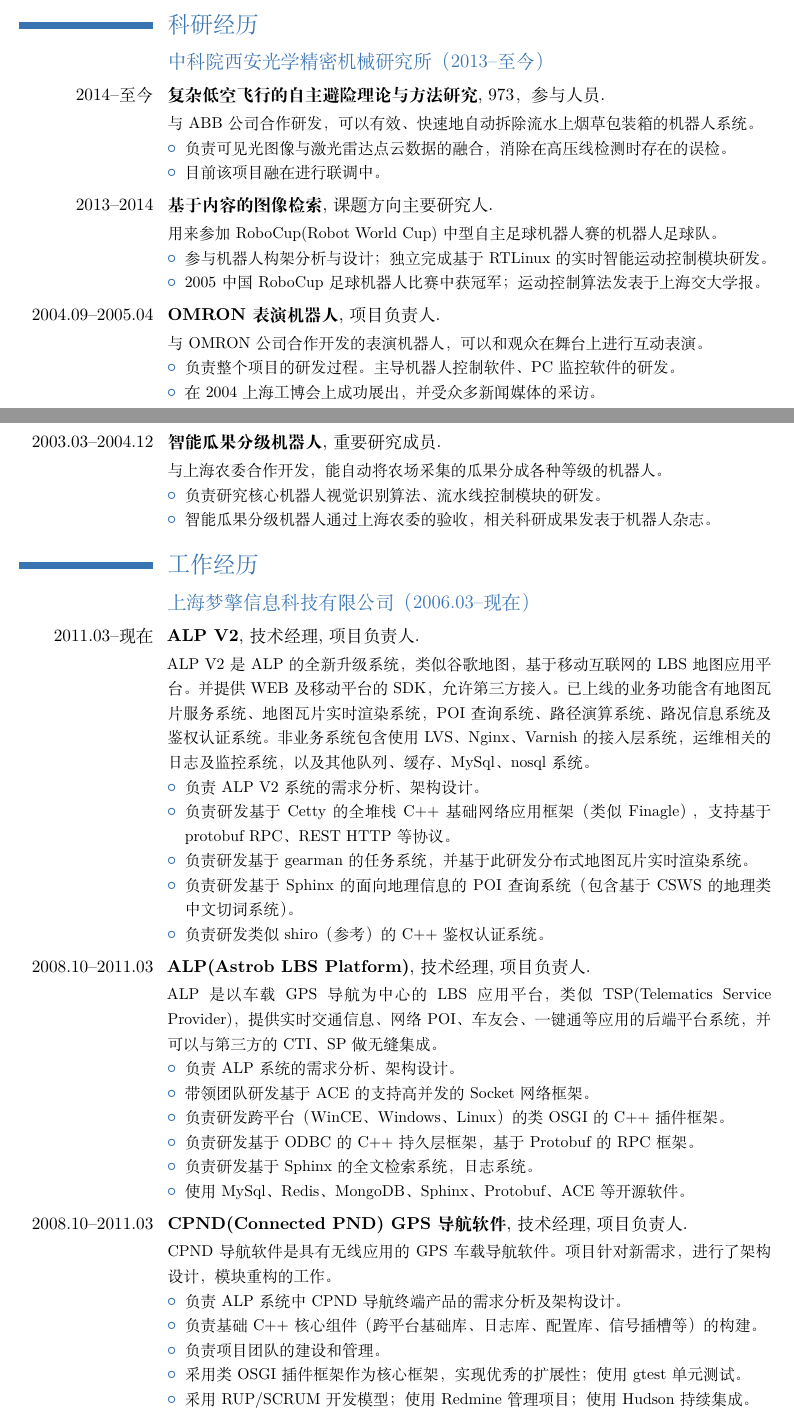
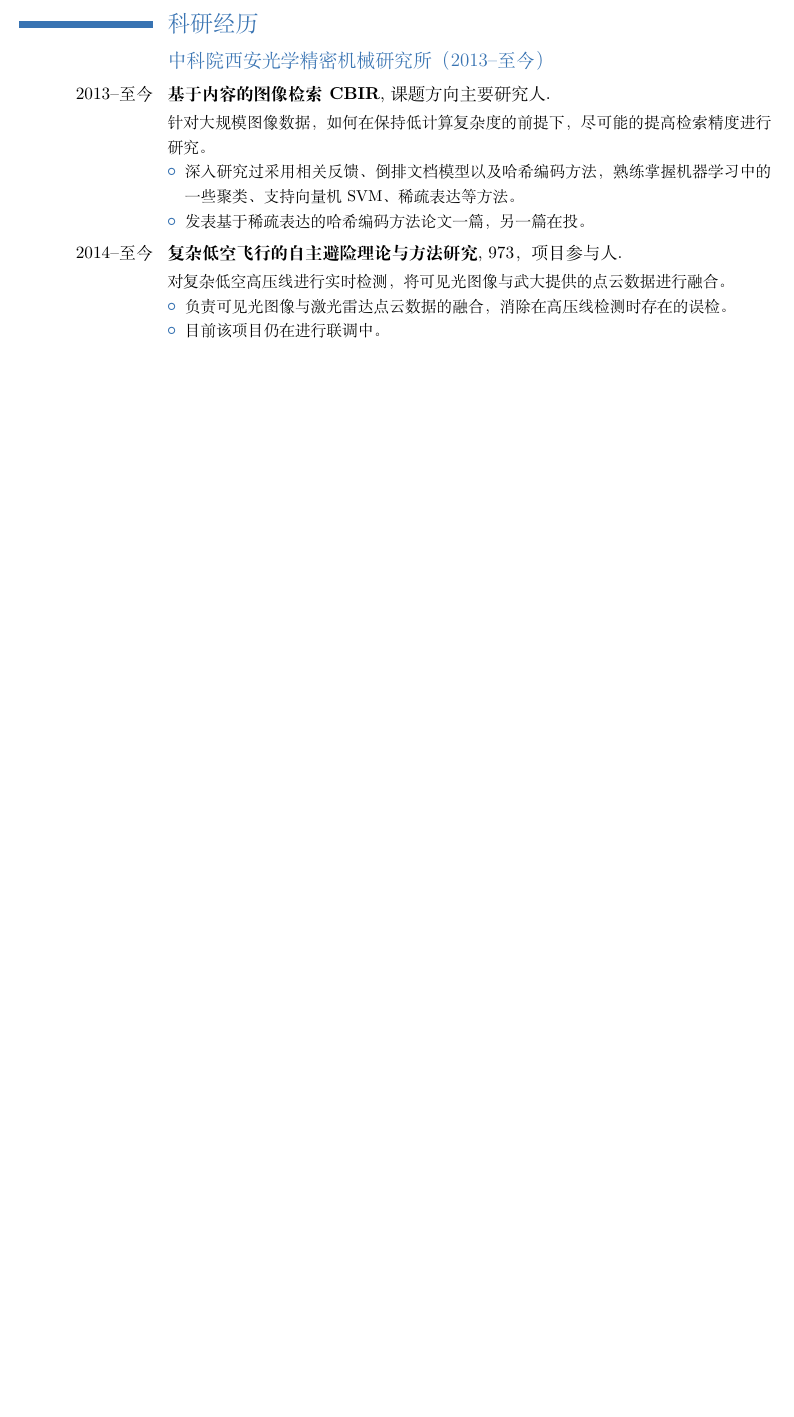
Before and after one commit to willard-yuan/cv-and-resume, a LaTeX CV (my-job-cv/yuanyong_resume_cn.tex): two parts of pages 1 and 2 of 4 before the commit and part of page 1 of 2 after it, the two joined at a grey line, cut so that both start at the same text, the shorter picture padded with empty space. Compiled offline with XeLaTeX.

Commit message:
更新我的建立内容

```diff
--- a/my-job-cv/yuanyong_resume_cn.tex
+++ b/my-job-cv/yuanyong_resume_cn.tex
@@ -37,7 +37,7 @@
 \email{frankee.zhou@gmail.com}                 % optional, remove the line if not wanted
 \homepage{yuanyong.org}                % optional, remove the line if not wanted
 %\extrainfo{♂34岁}                             % optional, remove the line if not wanted
-\photo[64pt]{sjtu}                             % '64pt' is the height the picture must be resized to and 'picture' is the name of the picture file; optional, remove the line if not wanted
+\photo[64pt]{qr}                             % '64pt' is the height the picture must be resized to and 'picture' is the name of the picture file; optional, remove the line if not wanted
 %\quote{I'm normally not a praying man, but if you're up there, please save me, Superman}                 % optional, remove the line if not wanted
 
 % to show numerical labels in the bibliography; only useful if you make citations in your resume
@@ -68,61 +68,14 @@
 
 \section{科研经历}
 \subsection{中科院西安光学精密机械研究所（2013--至今）}
-\cventry{2014--至今}{复杂低空飞行的自主避险理论与方法研究}{}{973，参与人员}{}{与ABB公司合作研发，可以有效、快速地自动拆除流水上烟草包装箱的机器人系统。
+\cventry{2013--至今}{基于内容的图像检索CBIR}{}{课题方向主要研究人}{}{针对大规模图像数据，如何在保持低计算复杂度的前提下，尽可能的提高检索精度进行研究。
+\begin{itemize}%
+\item 深入研究过采用相关反馈、倒排文档模型以及哈希编码方法，熟练掌握机器学习中的一些聚类、支持向量机SVM、稀疏表达等方法。
+\item 发表基于稀疏表达的哈希编码方法论文一篇，另一篇在投。
+\end{itemize}}
+\cventry{2014--至今}{复杂低空飞行的自主避险理论与方法研究}{}{973，项目参与人}{}{对复杂低空高压线进行实时检测，将可见光图像与武大提供的点云数据进行融合。
 \begin{itemize}%
 \item 负责可见光图像与激光雷达点云数据的融合，消除在高压线检测时存在的误检。
-\item 目前该项目融在进行联调中。
-\end{itemize}}
-\cventry{2013--2014}{基于内容的图像检索}{}{课题方向主要研究人}{}{
-用来参加RoboCup(Robot World Cup)中型自主足球机器人赛的机器人足球队。
-\begin{itemize}%
-\item 参与机器人构架分析与设计；独立完成基于RTLinux的实时智能运动控制模块研发。
-\item 2005中国RoboCup足球机器人比赛中获冠军；运动控制算法发表于上海交大学报。
-\end{itemize}}
-\cventry{2004.09--2005.04}{OMRON表演机器人}{}{项目负责人}{}{与OMRON公司合作开发的表演机器人，可以和观众在舞台上进行互动表演。
-\begin{itemize}%
-\item 负责整个项目的研发过程。主导机器人控制软件、PC 监控软件的研发。
-\item 在2004上海工博会上成功展出，并受众多新闻媒体的采访。
-\end{itemize}}
-\cventry{2003.03--2004.12}{智能瓜果分级机器人}{}{重要研究成员}{}{与上海农委合作开发，能自动将农场采集的瓜果分成各种等级的机器人。
-\begin{itemize}%
-\item 负责研究核心机器人视觉识别算法、流水线控制模块的研发。
-\item 智能瓜果分级机器人通过上海农委的验收，相关科研成果发表于机器人杂志。
+\item 目前该项目仍在进行联调中。
 \end{itemize}}
 
-\section{工作经历}
-\subsection{上海梦擎信息科技有限公司（2006.03--现在）}
-\cventry{2011.03--现在}{ALP V2}{}{技术经理}{项目负责人}{
-ALP V2是ALP的全新升级系统，类似谷歌地图，基于移动互联网的LBS地图应用平台。并提供WEB及移动平台的SDK，允许第三方接入。 已上线的业务功能含有地图瓦片服务系统、地图瓦片实时渲染系统，POI查询系统、路径演算系统、路况信息系统及鉴权认证系统。
-非业务系统包含使用LVS、Nginx、Varnish的接入层系统，
-运维相关的日志及监控系统，以及其他队列、缓存、MySql、nosql系统。
-\begin{itemize}%
-\item 负责ALP V2系统的需求分析、架构设计。
-\item 负责研发基于Cetty的全堆栈C++基础网络应用框架（类似Finagle），支持基于protobuf RPC、REST HTTP 等协议。
-\item 负责研发基于gearman的任务系统，并基于此研发分布式地图瓦片实时渲染系统。
-\item 负责研发基于Sphinx的面向地理信息的POI查询系统（包含基于CSWS的地理类中文切词系统）。
-\item 负责研发类似shiro（参考）的C++鉴权认证系统。
-\end{itemize}}
-
-\cventry{2008.10--2011.03}{ALP(Astrob LBS Platform)}{}{技术经理}{项目负责人}{
-ALP是以车载GPS导航为中心的LBS应用平台，类似TSP(Telematics Service Provider)，提供实时交通信息、网络POI、车友会、一键通等应用的后端平台系统，并可以与第三方的CTI、SP做无缝集成。
-\begin{itemize}%
-\item 负责ALP系统的需求分析、架构设计。
-\item 带领团队研发基于ACE的支持高并发的Socket网络框架。
-\item 负责研发跨平台（WinCE、Windows、Linux）的类OSGI 的C++插件框架。
-\item 负责研发基于ODBC的C++持久层框架，基于Protobuf的RPC框架。
-\item 负责研发基于Sphinx的全文检索系统，日志系统。
-\item 使用MySql、Redis、MongoDB、Sphinx、Protobuf、ACE等开源软件。
-\end{itemize}}
-
-\cventry{2008.10--2011.03}{CPND(Connected PND) GPS导航软件}{}{技术经理}{项目负责人}{
-CPND导航软件是具有无线应用的GPS车载导航软件。项目针对新需求，进行了架构设计，模块重构的工作。
-\begin{itemize}
-\item 负责ALP系统中CPND导航终端产品的需求分析及架构设计。
-\item 负责基础C++核心组件（跨平台基础库、日志库、配置库、信号插槽等）的构建。
-\item 负责项目团队的建设和管理。
-\item 采用类OSGI插件框架作为核心框架，实现优秀的扩展性；使用gtest单元测试。
-\item 采用RUP/SCRUM开发模型；使用Redmine管理项目；使用Hudson持续集成。
-\end{itemize}}
-
-\cventry{2007.06--2008.10}{Panasonic前装车载GPS导航}{}{高级软件工程师}{项目负责人}{
```
Also changed, not shown: my-job-cv/qr.png (added), my-job-cv/yuanyong_resume.pdf (deleted), my-job-cv/yuanyong_resume_cn.pdf, my-job-cv/yuanyong_resume_cn.tex (110 more changed lines), 4 other files.
